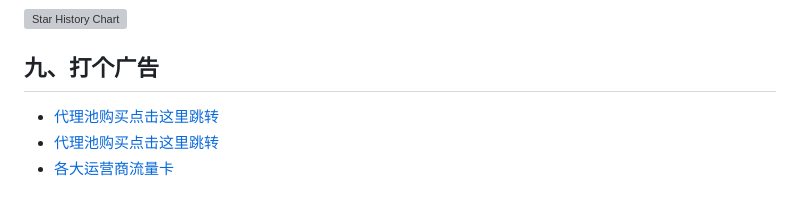
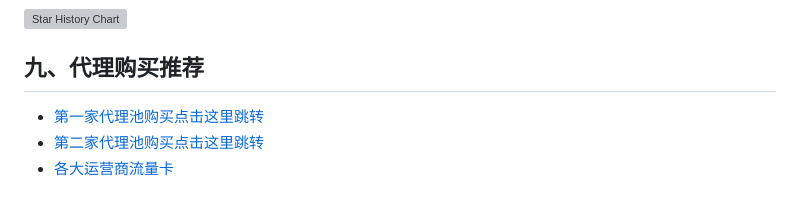
Before and after one commit to honmashironeko/ProxyCat, a Markdown page: README.md, the part around the change. Rendered like a GitHub page; grey boxes are pictures that could not be loaded.

Commit message:
更新 README.md

```diff
--- a/README.md
+++ b/README.md
@@ -116,8 +116,8 @@ ZZZzz /,`.-'`'    -.  ;-;;,_
 
 [![Star History Chart](https://api.star-history.com/svg?repos=honmashironeko/ProxyCat&type=Date)](https://star-history.com/#honmashironeko/ProxyCat&Date)
 
-## 九、打个广告
+## 九、代理购买推荐
 
-- [代理池购买点击这里跳转](https://www.juliangip.com/user/reg?inviteCode=1033745)
-- [代理池购买点击这里跳转](https://www.kuaidaili.com/?ref=pglfmm887dmw)
+- [第一家代理池购买点击这里跳转](https://www.juliangip.com/user/reg?inviteCode=1033745)
+- [第二家代理池购买点击这里跳转](https://www.kuaidaili.com/?ref=pglfmm887dmw)
 - [各大运营商流量卡](https://172.lot-ml.com/ProductEn/Index/0b7c9adef5e9648f)
```
